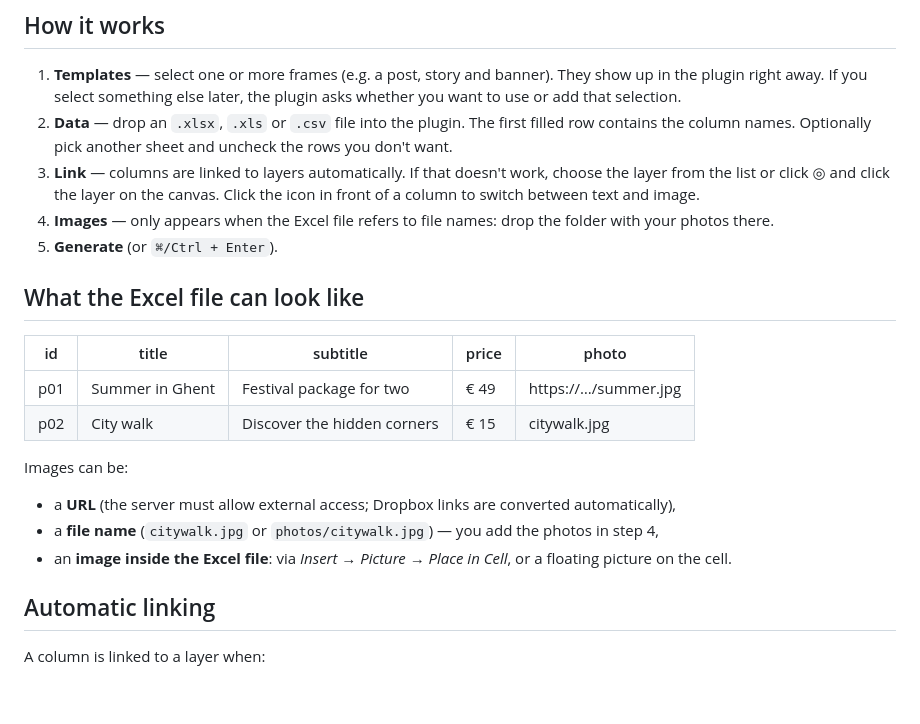
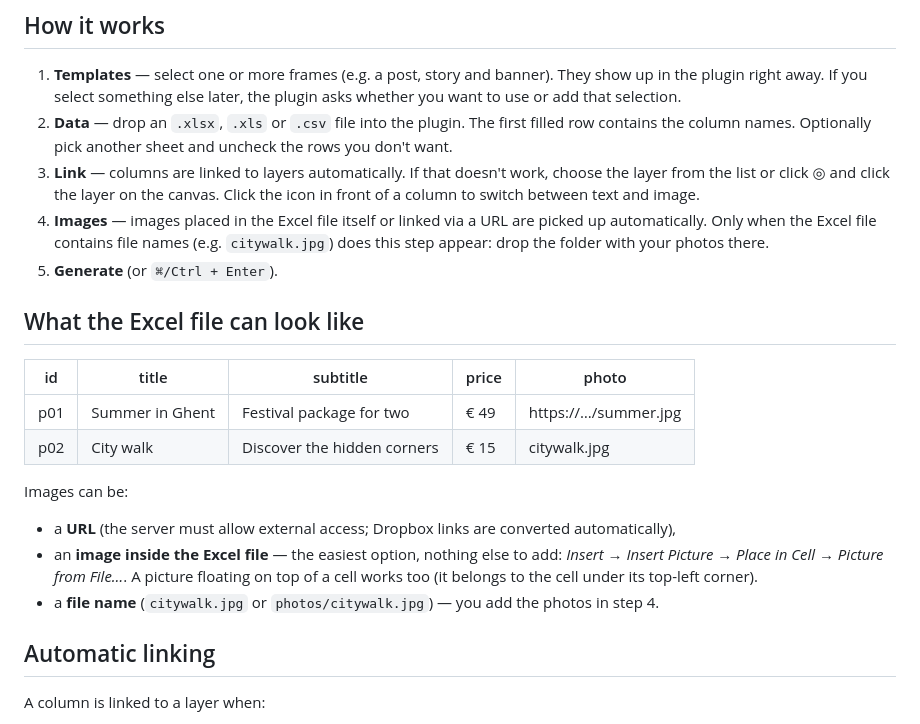
Before and after one commit to dieterdeweirdt/FigmaBulkCreator, a Markdown page: README.md, the part around the change. GitHub-like rendering; blank space fills up the shorter version.

Commit message:
README: clarify images placed in Excel cells

```diff
--- a/README.md
+++ b/README.md
@@ -20,7 +20,8 @@ If you change anything in `src/`, run `npm run build` (requires Node). `npm run
    Optionally pick another sheet and uncheck the rows you don't want.
 3. **Link** — columns are linked to layers automatically. If that doesn't work, choose the layer from the list
    or click ◎ and click the layer on the canvas. Click the icon in front of a column to switch between text and image.
-4. **Images** — only appears when the Excel file refers to file names: drop the folder with your photos there.
+4. **Images** — images placed in the Excel file itself or linked via a URL are picked up automatically.
+   Only when the Excel file contains file names (e.g. `citywalk.jpg`) does this step appear: drop the folder with your photos there.
 5. **Generate** (or `⌘/Ctrl + Enter`).
 
 ## What the Excel file can look like
@@ -32,8 +33,10 @@ If you change anything in `src/`, run `npm run build` (requires Node). `npm run
 
 Images can be:
 - a **URL** (the server must allow external access; Dropbox links are converted automatically),
-- a **file name** (`citywalk.jpg` or `photos/citywalk.jpg`) — you add the photos in step 4,
-- an **image inside the Excel file**: via *Insert → Picture → Place in Cell*, or a floating picture on the cell.
+- an **image inside the Excel file** — the easiest option, nothing else to add:
+  *Insert → Insert Picture → Place in Cell → Picture from File…*. A picture floating on top of a cell works too
+  (it belongs to the cell under its top-left corner).
+- a **file name** (`citywalk.jpg` or `photos/citywalk.jpg`) — you add the photos in step 4.
 
 ## Automatic linking
 
```
